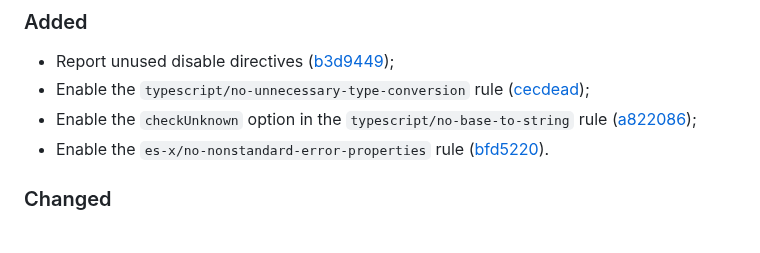
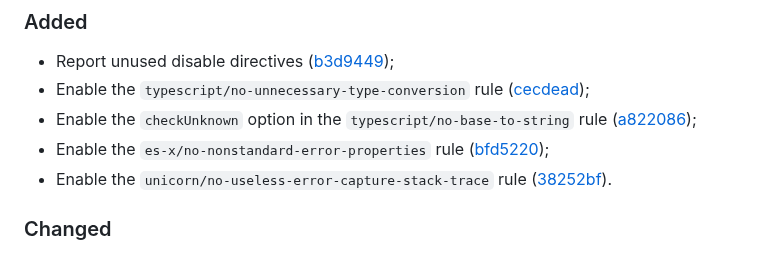
Before and after one commit to vanyauhalin/eslint-config, a Markdown page: CHANGELOG.md, the part around one of its changes. GitHub-like rendering.

Commit message:
update changelog

```diff
--- a/CHANGELOG.md
+++ b/CHANGELOG.md
@@ -11,7 +11,8 @@ This document records all notable changes to the project, following the [Keep a
 - Report unused disable directives ([b3d9449]);
 - Enable the `typescript/no-unnecessary-type-conversion` rule ([cecdead]);
 - Enable the `checkUnknown` option in the `typescript/no-base-to-string` rule ([a822086]);
-- Enable the `es-x/no-nonstandard-error-properties` rule ([bfd5220]).
+- Enable the `es-x/no-nonstandard-error-properties` rule ([bfd5220]);
+- Enable the `unicorn/no-useless-error-capture-stack-trace` rule ([38252bf]).
 
 ### Changed
 
```
Also changed, not shown: other parts of CHANGELOG.md (+1 -0 lines).
